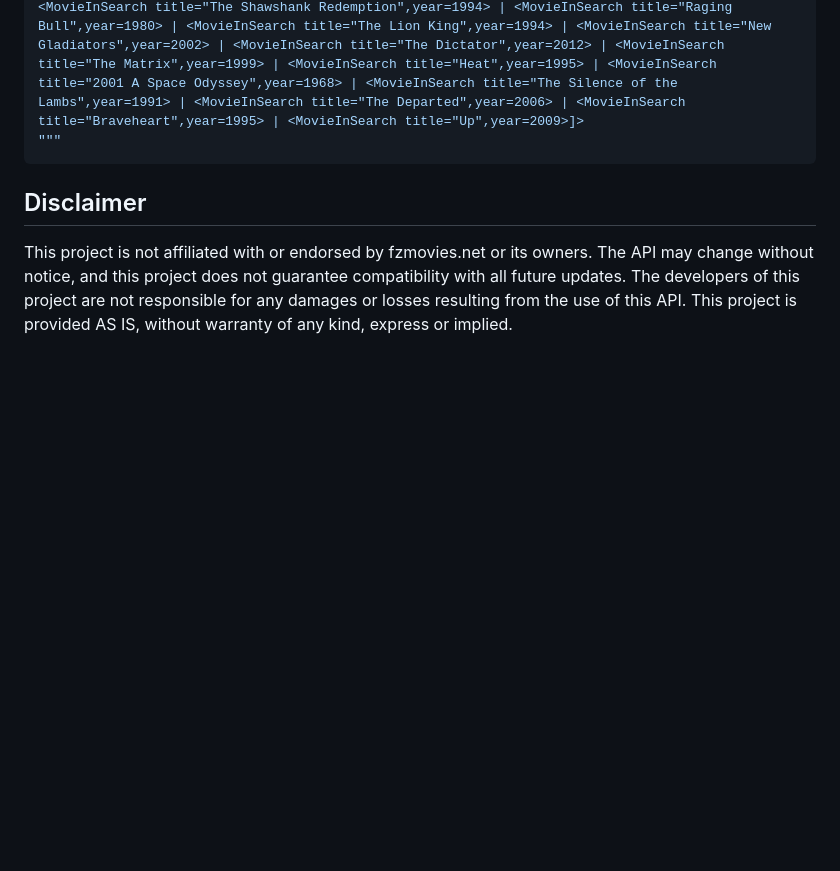
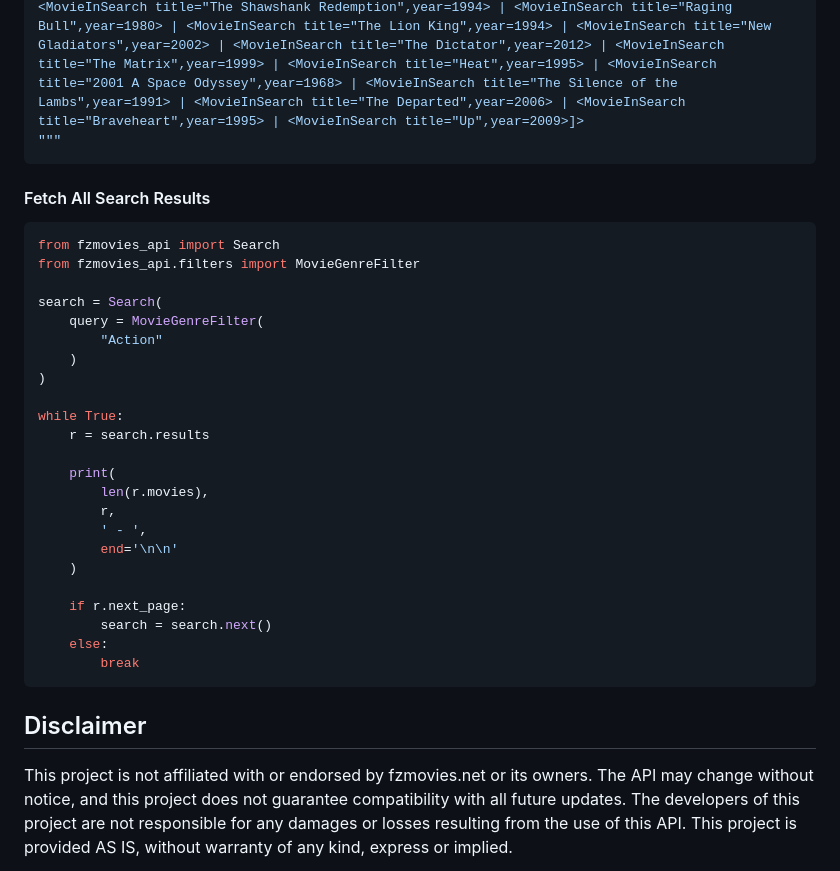
Before and after one commit to Simatwa/fzmovies-api, a Markdown page: README.md, the part around the change. GitHub-like rendering; blank space fills up the shorter version.

Commit message:
feat: Add Python script to fetch all search results from FZMovies API

````diff
--- a/README.md
+++ b/README.md
@@ -117,6 +117,34 @@ print(
 """
 ```
 
+#### Fetch All Search Results
+
+```python
+from fzmovies_api import Search
+from fzmovies_api.filters import MovieGenreFilter
+
+search = Search(
+    query = MovieGenreFilter(
+        "Action"
+    )
+)
+
+while True:
+    r = search.results
+
+    print(
+        len(r.movies),
+        r,
+        ' - ',
+        end='\n\n'
+    )
+
+    if r.next_page:
+        search = search.next()
+    else:
+        break
+```
+
 ## Disclaimer
 
 This project is not affiliated with or endorsed by fzmovies.net or its owners. The API may change without notice, and this project does not guarantee compatibility with all future updates. The developers of this project are not responsible for any damages or losses resulting from the use of this API. This project is provided AS IS, without warranty of any kind, express or implied.
````
